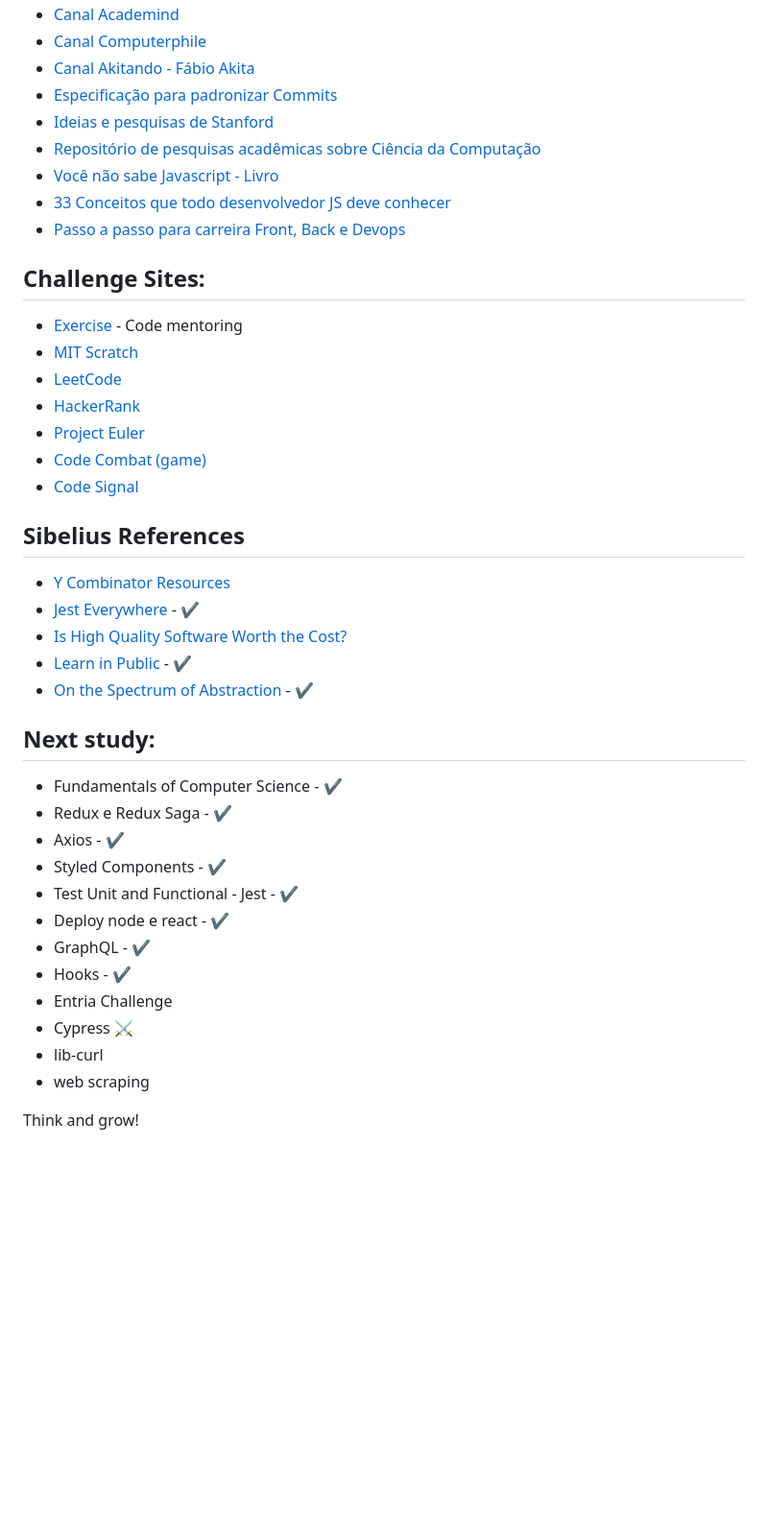
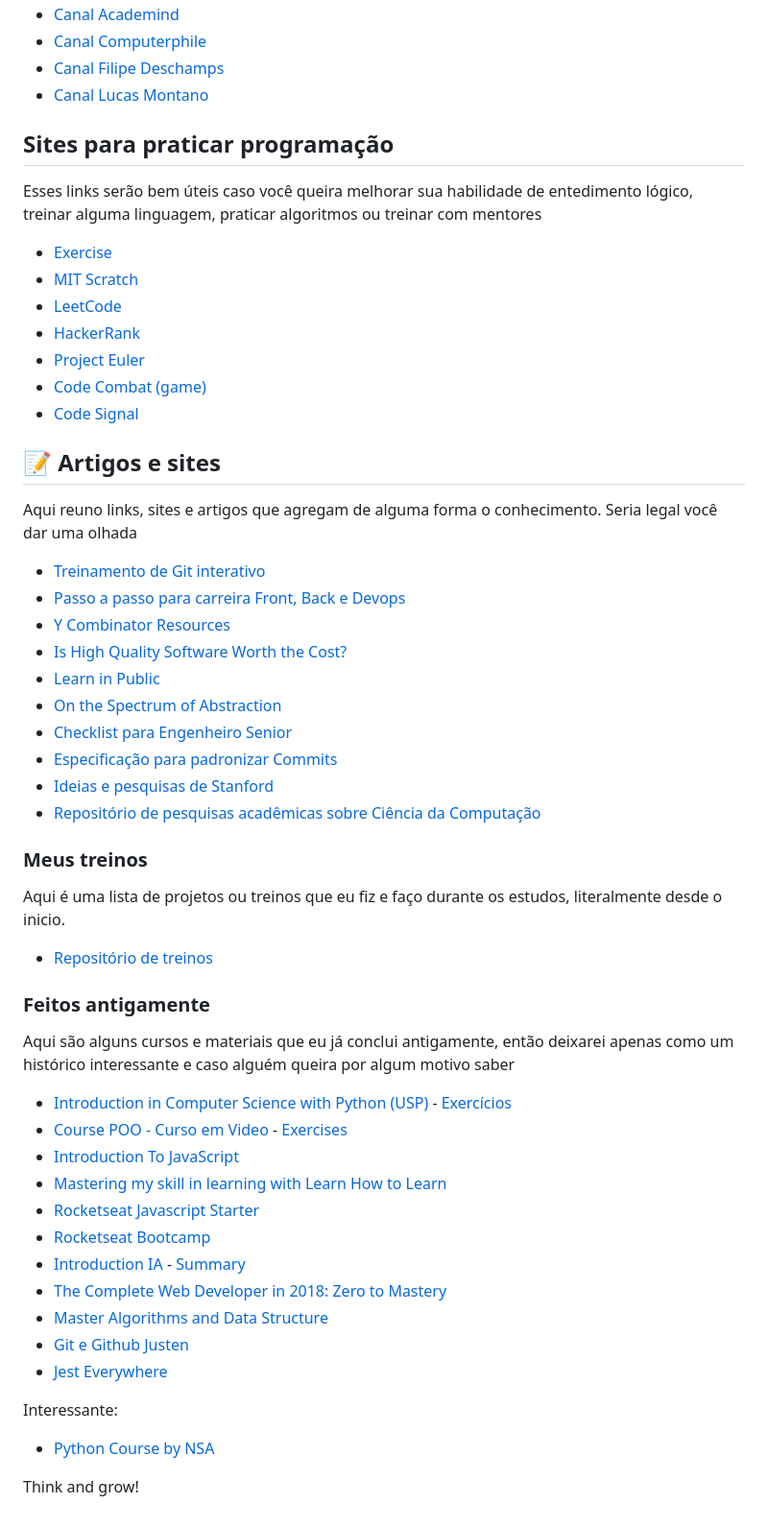
Before and after one commit to iaurg/Computer-Science-Study, a Markdown page: README.md, the part around the change printed below. Shown: that part at 96% size. GitHub-like rendering; blank space fills up the shorter version.

```diff
--- a/README.md
+++ b/README.md
@@ -89,16 +102,12 @@ Computer Science Degree
 - [Canal Academind](https://www.youtube.com/channel/UCSJbGtTlrDami-tDGPUV9-w)
 - [Canal Computerphile](https://www.youtube.com/user/Computerphile)
-- [Canal Akitando - Fábio Akita](https://www.youtube.com/user/AkitaOnRails)
-- [Especificação para padronizar Commits](https://www.conventionalcommits.org/pt-br/v1.0.0-beta.4/)
-- [Ideias e pesquisas de Stanford](https://ecorner.stanford.edu)
-- [Repositório de pesquisas acadêmicas sobre Ciência da Computação](https://arxiv.org/corr)
-- [Você não sabe Javascript - Livro](https://github.com/getify/You-Dont-Know-JS)
-- [33 Conceitos que todo desenvolvedor JS deve conhecer](https://github.com/tiagoboeing/33-js-concepts)
-- [Passo a passo para carreira Front, Back e Devops](https://roadmap.sh/)
+- [Canal Filipe Deschamps](https://www.youtube.com/channel/UCU5JicSrEM5A63jkJ2QvGYw)
+- [Canal Lucas Montano](https://www.youtube.com/channel/UCyHOBY6IDZF9zOKJPou2Rgg)
 
-## Challenge Sites:
+## Sites para praticar programação
+Esses links serão bem úteis caso você queira melhorar sua habilidade de entedimento lógico, treinar alguma linguagem, praticar algoritmos ou treinar com mentores
 
-- [Exercise](https://exercism.io/) - Code mentoring
+- [Exercise](https://exercism.io/)
 - [MIT Scratch](https://scratch.mit.edu)
 - [LeetCode](https://leetcode.com)
 - [HackerRank](https://www.hackerrank.com)
@@ -106,27 +115,40 @@ Computer Science Degree
 - [Code Combat (game)](https://br.codecombat.com/)
 - [Code Signal](https://codesignal.com/)
 
-## Sibelius References
+## 📝 Artigos e sites
+Aqui reuno links, sites e artigos que agregam de alguma forma o conhecimento. Seria legal você dar uma olhada
+- [Treinamento de Git interativo](https://learngitbranching.js.org/)
+- [Passo a passo para carreira Front, Back e Devops](https://roadmap.sh/)
+- [Y Combinator Resources](https://www.ycombinator.com/resources/)
+- [Is High Quality Software Worth the Cost?](https://martinfowler.com/articles/is-quality-worth-cost.html)
+- [Learn in Public](https://www.swyx.io/writing/learn-in-public/)
+- [On the Spectrum of Abstraction](https://gist.github.com/markerikson/02d5846040a1bf4a02147990df3c3599)
+- [Checklist para Engenheiro Senior](https://littleblah.com/post/2019-09-01-senior-engineer-checklist/)
+- [Especificação para padronizar Commits](https://www.conventionalcommits.org/pt-br/v1.0.0-beta.4/)
+- [Ideias e pesquisas de Stanford](https://ecorner.stanford.edu)
+- [Repositório de pesquisas acadêmicas sobre Ciência da Computação](https://arxiv.org/corr)
 
-- [Y Combinator Resources](https://www.ycombinator.com/resources/)
-- [Jest Everywhere](https://www.youtube.com/watch?v=X1EbHgFxSdw) - ✔️
-- [Is High Quality Software Worth the Cost?](https://martinfowler.com/articles/is-quality-worth-cost.html)
-- [Learn in Public](https://www.swyx.io/writing/learn-in-public/) - ✔️
-- [On the Spectrum of Abstraction](https://gist.github.com/markerikson/02d5846040a1bf4a02147990df3c3599) - ✔️
+### Meus treinos
+Aqui é uma lista de projetos ou treinos que eu fiz e faço durante os estudos, literalmente desde o inicio.
 
-## Next study:
+- [Repositório de treinos](https://github.com/iaurg/all-challenges)
 
-- Fundamentals of Computer Science - ✔️
-- Redux e Redux Saga - ✔️
-- Axios - ✔️
-- Styled Components - ✔️
-- Test Unit and Functional - Jest - ✔️
-- Deploy node e react - ✔️
-- GraphQL - ✔️
-- Hooks - ✔️
-- Entria Challenge
-- Cypress ⚔️
-- lib-curl
-- web scraping
+### Feitos antigamente
+Aqui são alguns cursos e materiais que eu já conclui antigamente, então deixarei apenas como um histórico interessante e caso alguém queira por algum motivo saber
+- [Introduction in Computer Science with Python (USP)](https://bit.ly/2IIVuWe) - [Exercícios](https://github.com/iaurg/ciencia-computacao-coursera)
+- [Course POO - Curso em Video](https://www.youtube.com/watch?v=KlIL63MeyMY&list=PLHz_AreHm4dmGuLII3tsvryMMD7VgcT7x) - [Exercises](https://github.com/iaurg/OOP-Exercises-PHP)
+- [Introduction To JavaScript](https://www.codecademy.com/learn/introduction-to-javascript)
+- [Mastering my skill in learning with Learn How to Learn](https://www.coursera.org/learn/learning-how-to-learn)
+- [Rocketseat Javascript Starter](https://rocketseat.com.br/starter)
+- [Rocketseat Bootcamp](https://rocketseat.com.br)
+- [Introduction IA](https://www.microsoft.com/pt-br/academia) - [Summary](https://github.com/iaurg/academia-ia)
+- [The Complete Web Developer in 2018: Zero to Mastery](https://www.udemy.com/course/the-complete-web-developer-zero-to-mastery)
+- [Master Algorithms and Data Structure](https://www.udemy.com/course/master-the-coding-interview-data-structures-algorithms)
+- [Git e Github Justen](https://www.udemy.com/course/git-e-github-para-iniciantes)
+- [Jest Everywhere](https://www.youtube.com/watch?v=X1EbHgFxSdw)
+
+Interessante:
+
+- [Python Course by NSA](https://nsa.sfo2.digitaloceanspaces.com/comp3321.pdf)
 
 Think and grow!
```
Also changed, not shown: other parts of README.md (+72 -59 lines), header-iaurg.png (added), notes/good-code-checklist.md (renamed from good-code-checklist.md).
